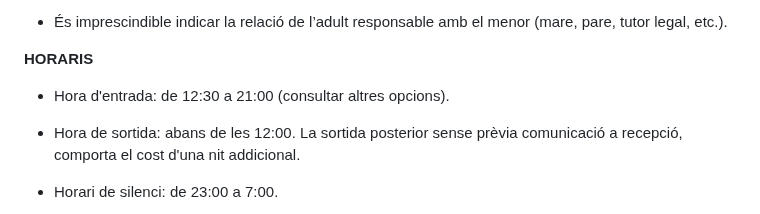
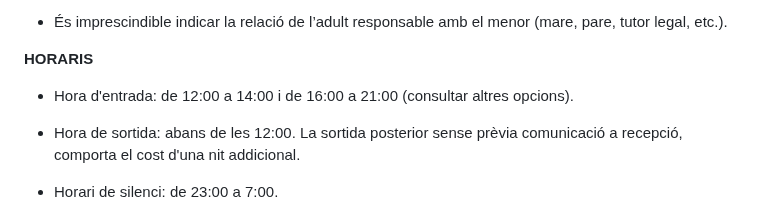
Before and after one commit to Recrea-t/campinglamola, a Markdown page: src/pages/parceles.ca.md, the part around the change. GitHub-like rendering.

Commit message:
Update Pàgines (Català) “parceles-ca”

```diff
--- a/src/pages/parceles.ca.md
+++ b/src/pages/parceles.ca.md
@@ -83,7 +83,7 @@ regulation: >-
   **HORARIS**
 
 
-  * Hora d'entrada: de 12:30 a 21:00 (consultar altres opcions).
+  * Hora d'entrada: de 12:00 a 14:00 i de 16:00 a 21:00 (consultar altres opcions).
 
   * Hora de sortida: abans de les 12:00. La sortida posterior sense prèvia comunicació a recepció, comporta el cost d'una nit addicional.
 
```
